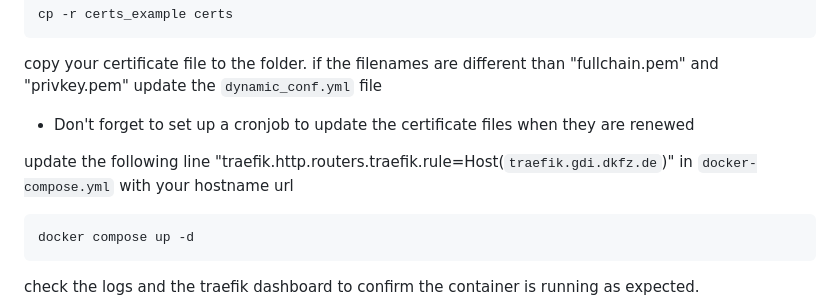
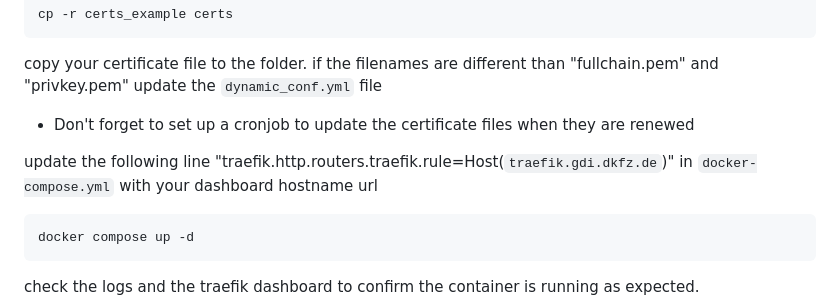
Before and after one commit to GenomicDataInfrastructure/starter-kit-de-deployment-notes, a Markdown page: README.md, the part around the change. Drawn GitHub-style.

````diff
--- a/README.md
+++ b/README.md
@@ -46,7 +46,7 @@ if the filenames are different than "fullchain.pem" and "privkey.pem" update the
 
 * Don't forget to set up a cronjob to update the certificate files when they are renewed
 
-update the following line "traefik.http.routers.traefik.rule=Host(`traefik.gdi.dkfz.de`)" in `docker-compose.yml` with your hostname url
+update the following line "traefik.http.routers.traefik.rule=Host(`traefik.gdi.dkfz.de`)" in `docker-compose.yml` with your dashboard hostname url
 
 ```
 docker compose up -d
````
